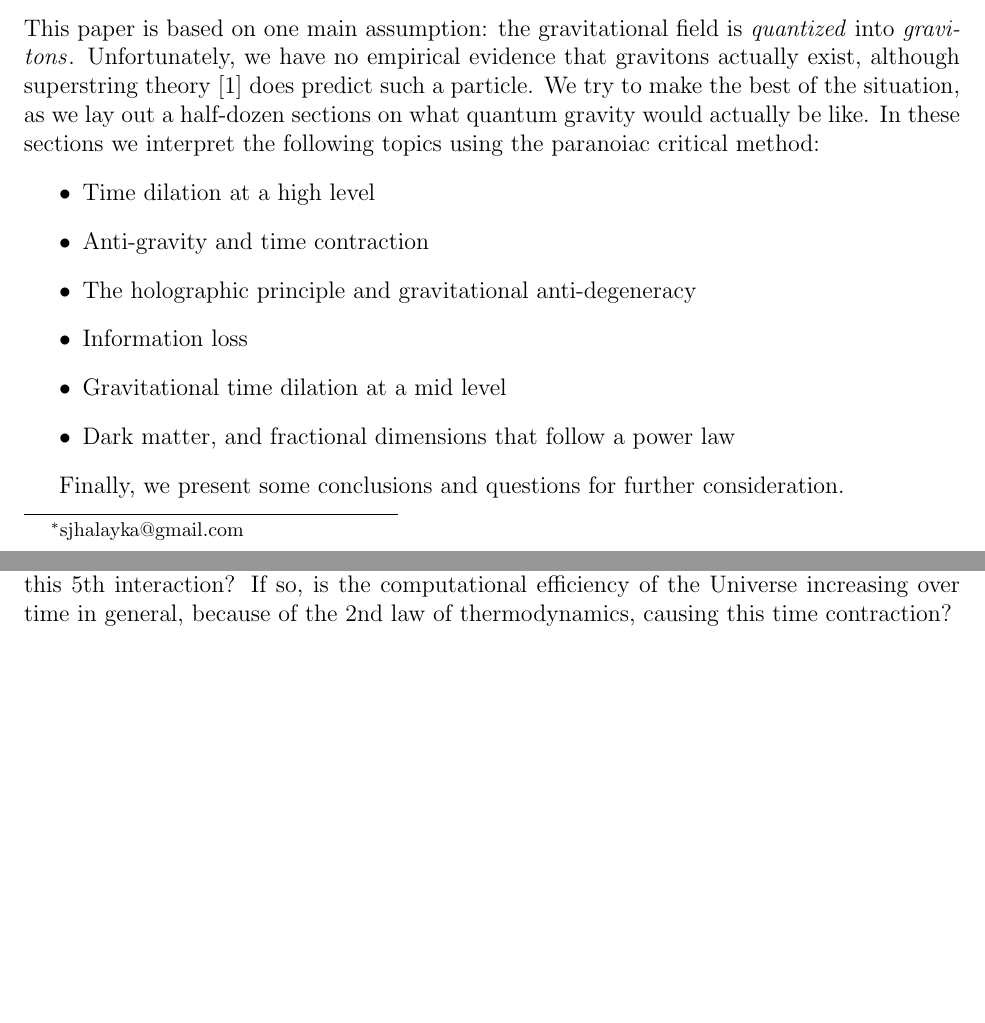
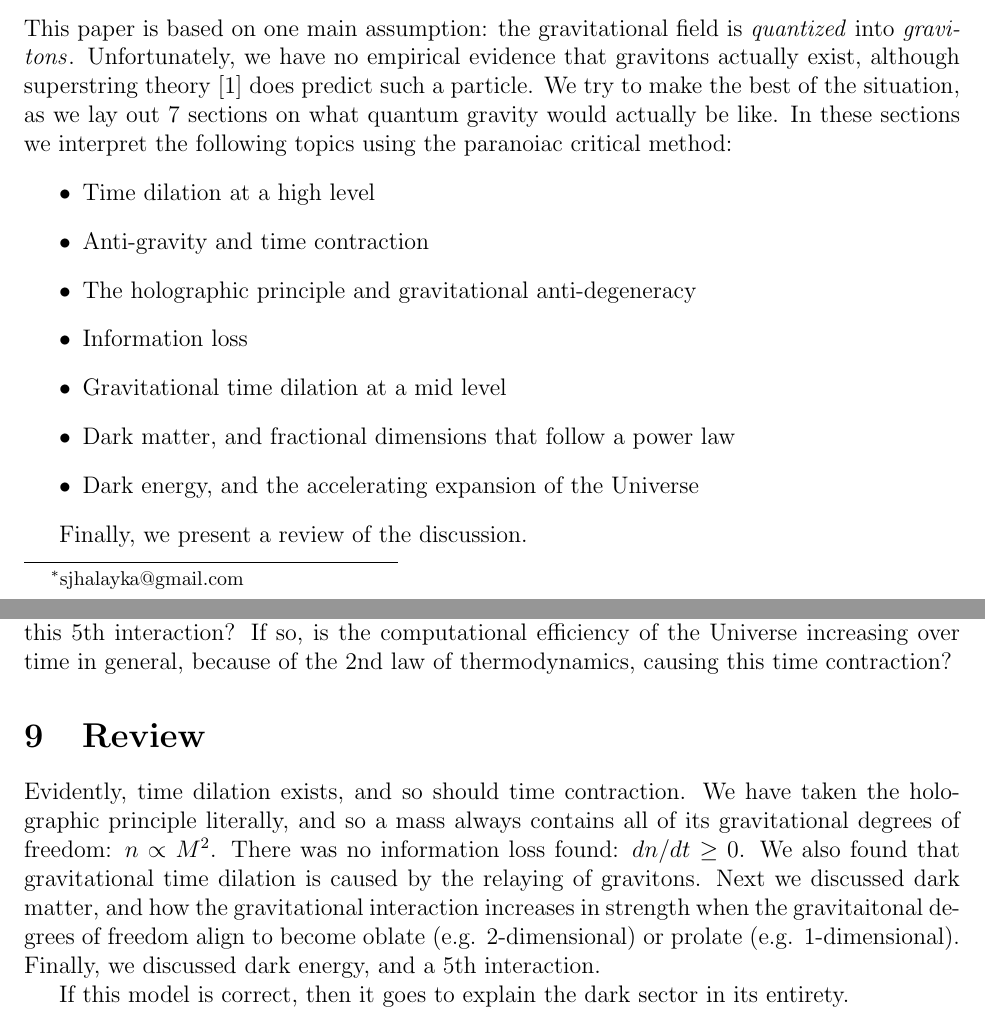
Before and after one commit to sjhalayka/papers, a LaTeX paper (anisotropic gravitation/bezier_escape.tex): two parts of pages 1 and 5 of 6, joined at a grey line, cut so that both start at the same text, the shorter picture padded with empty space. Compiled offline with pdfLaTeX.

Commit message:
Add files via upload

```diff
--- a/anisotropic gravitation/bezier_escape.tex
+++ b/anisotropic gravitation/bezier_escape.tex
@@ -37,7 +37,7 @@ In this paper, we will consider aspherical -- {\textit{anisotropic}} -- gravitat
 
 This paper is based on one main assumption: the gravitational field is {\textit{quantized}} into {\textit{gravitons}}.
 Unfortunately, we have no empirical evidence that gravitons actually exist, although superstring theory \cite{wray} does predict such a particle.
-We try to make the best of the situation, as we lay out a half-dozen sections on what quantum gravity would actually be like.
+We try to make the best of the situation, as we lay out 7 sections on what quantum gravity would actually be like.
 In these sections we interpret the following topics using the paranoiac critical method:
 \begin{itemize}
 \item Time dilation at a high level
@@ -46,9 +46,10 @@ In these sections we interpret the following topics using the paranoiac critical
 \item Information loss
 \item Gravitational time dilation at a mid level
 \item Dark matter, and fractional dimensions that follow a power law
+\item Dark energy, and the accelerating expansion of the Universe
 \end{itemize}
 
-Finally, we present some conclusions and questions for further consideration.
+Finally, we present a review of the discussion.
 
 %Please note that this paper uses colloquial language, made for and by the layman.
 
@@ -253,6 +254,18 @@ If so, is the computational efficiency of the Universe increasing over time in g
 
 
 
+\section{Review}
+
+Evidently, time dilation exists, and so should time contraction.
+We have taken the holographic principle literally, and so a mass always contains all of its gravitational degrees of freedom: $n \propto M^2$.
+There was no information loss found: $dn/dt \geq 0$.
+We also found that gravitational time dilation is caused by the relaying of gravitons.
+Next we discussed dark matter, and how the gravitational interaction increases in strength when the gravitaitonal degrees of freedom align to become oblate (e.g. 2-dimensional) or prolate (e.g. 1-dimensional).
+Finally, we discussed dark energy, and a $5$th interaction.
+
+If this model is correct, then it goes to explain the dark sector in its entirety.
+
+
 
 \pagebreak
 
```
Also changed, not shown: anisotropic gravitation/bezier_escape.pdf, 2 other files.
